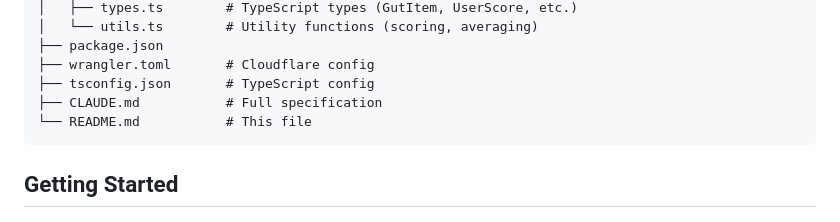
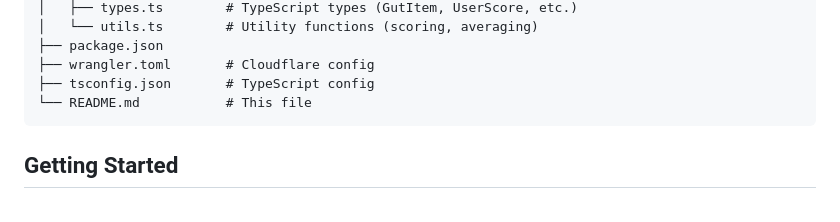
Before and after one commit to vechiato/gut-matrix, a Markdown page: README.md, the part around the change. GitHub-like rendering.

Commit message:
Test CI/CD pipeline

````diff
--- a/README.md
+++ b/README.md
@@ -87,7 +87,6 @@ gut-vibe/
 ├── package.json
 ├── wrangler.toml       # Cloudflare config
 ├── tsconfig.json       # TypeScript config
-├── CLAUDE.md           # Full specification
 └── README.md           # This file
 ```
 
````
